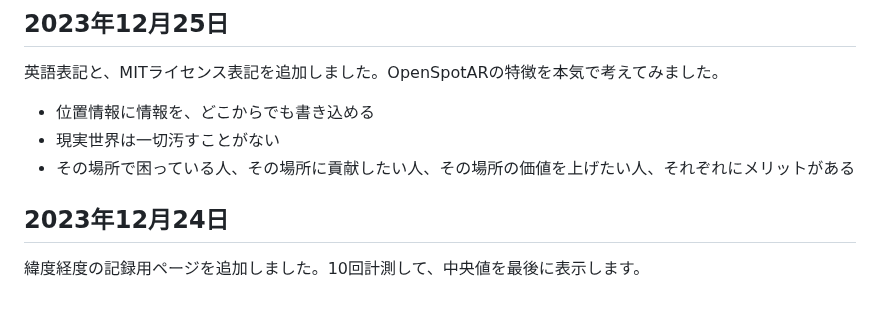
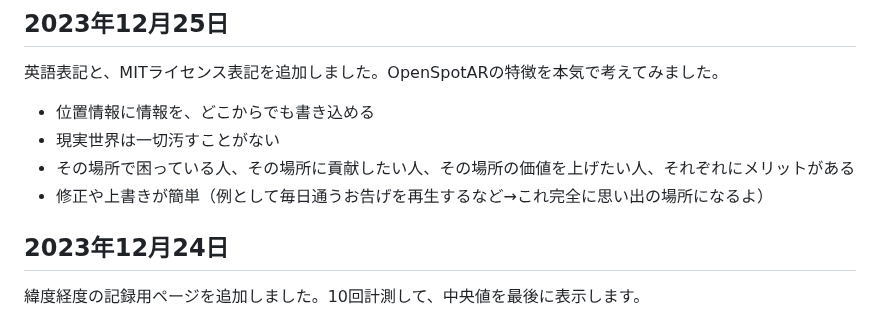
Before and after one commit to kagua/Open-Spot-AR, a Markdown page: 更新日記.md, the part around the change. Rendered like a GitHub page.

```diff
--- a/更新日記.md
+++ b/更新日記.md
@@ -5,6 +5,7 @@
 - 位置情報に情報を、どこからでも書き込める
 - 現実世界は一切汚すことがない
 - その場所で困っている人、その場所に貢献したい人、その場所の価値を上げたい人、それぞれにメリットがある
+- 修正や上書きが簡単（例として毎日通うお告げを再生するなど→これ完全に思い出の場所になるよ）
 
 ## 2023年12月24日
 
```
